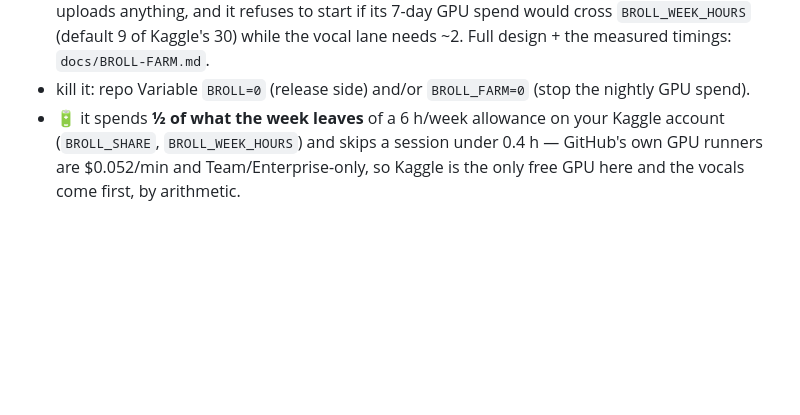
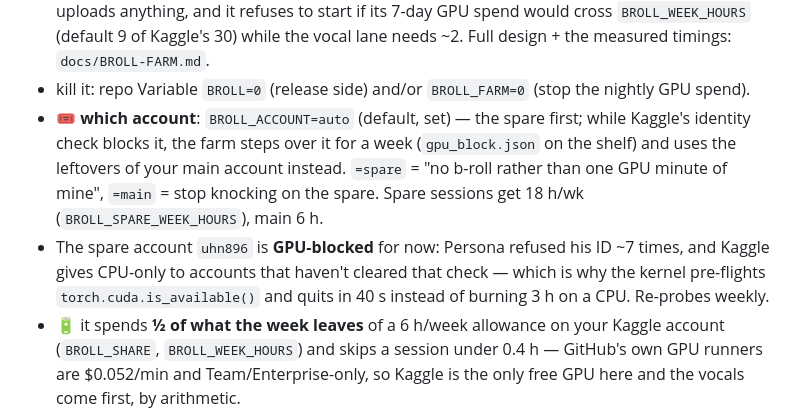
Before and after one commit to holymusic1020/yt__songs_a_cong_collections_of_Public_songs_i_liked, a Markdown page: docs/CONTROL-PANEL.md, the part around the change. GitHub-like rendering; blank space fills up the shorter version.

Commit message:
docs(farm): the account-routing row for CONTROL-PANEL §19 (BROLL_ACCOUNT, the weekly re-probe, why the pre-flight exists)

```diff
--- a/docs/CONTROL-PANEL.md
+++ b/docs/CONTROL-PANEL.md
@@ -297,6 +297,13 @@ video is cut from real moving b-roll; if it doesn't (or the download is slow, or
   anything, and it refuses to start if its 7-day GPU spend would cross `BROLL_WEEK_HOURS` (default 9 of
   Kaggle's 30) while the vocal lane needs ~2. Full design + the measured timings: `docs/BROLL-FARM.md`.
 * kill it: repo Variable `BROLL=0` (release side) and/or `BROLL_FARM=0` (stop the nightly GPU spend).
+* 🎟 **which account**: `BROLL_ACCOUNT=auto` (default, set) — the spare first; while Kaggle's identity
+  check blocks it, the farm steps over it for a week (`gpu_block.json` on the shelf) and uses the
+  leftovers of your main account instead. `=spare` = "no b-roll rather than one GPU minute of mine",
+  `=main` = stop knocking on the spare. Spare sessions get 18 h/wk (`BROLL_SPARE_WEEK_HOURS`), main 6 h.
+* The spare account `uhn896` is **GPU-blocked** for now: Persona refused his ID ~7 times, and Kaggle
+  gives CPU-only to accounts that haven't cleared that check — which is why the kernel pre-flights
+  `torch.cuda.is_available()` and quits in 40 s instead of burning 3 h on a CPU. Re-probes weekly.
 * 🔋 it spends **½ of what the week leaves** of a 6 h/week allowance on your Kaggle account (`BROLL_SHARE`,
   `BROLL_WEEK_HOURS`) and skips a session under 0.4 h — GitHub's own GPU runners are $0.052/min and
   Team/Enterprise-only, so Kaggle is the only free GPU here and the vocals come first, by arithmetic.
```
